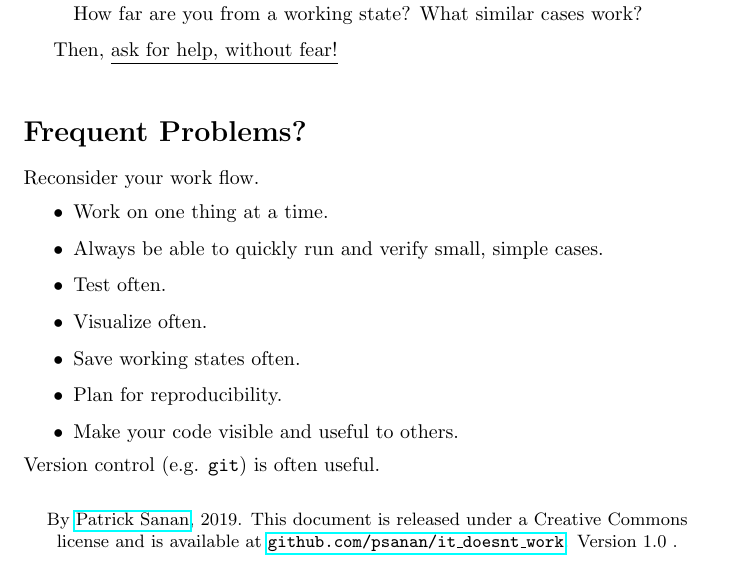
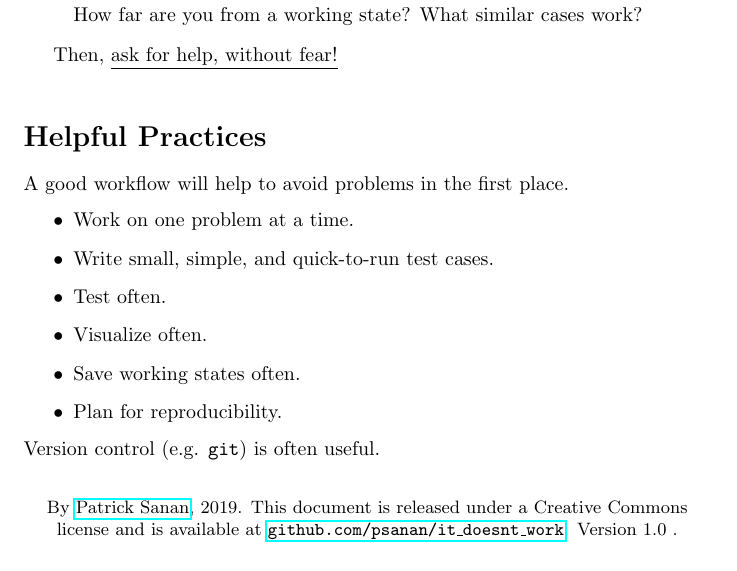
Before and after one commit to psanan/it_doesnt_work, a LaTeX document (it_doesnt_work.tex): part of the page, cut so that both start at the same text. Compiled offline with pdfLaTeX.

Commit message:
Incorporate a couple of comments from @stice

```diff
--- a/it_doesnt_work.tex
+++ b/it_doesnt_work.tex
@@ -38,16 +38,15 @@ Then, \underline{ask for help, without fear!}
 
 \vspace{10pt}
 
-\section*{Frequent Problems?}
-Reconsider your work flow.
+\section*{Helpful Practices}
+A good workflow will help to avoid problems in the first place.
 \begin{itemize}
-\item Work on one thing at a time.
-\item Always be able to quickly run and verify small, simple cases.
+\item Work on one problem at a time.
+\item Write small, simple, and quick-to-run test cases.
 \item Test often.
 \item Visualize often.
 \item Save working states often.
 \item Plan for reproducibility.
-\item Make your code visible and useful to others.
 \end{itemize}
 Version control (e.g. \texttt{git}) is often useful.
 
```
Also changed, not shown: it_doesnt_work.pdf.
